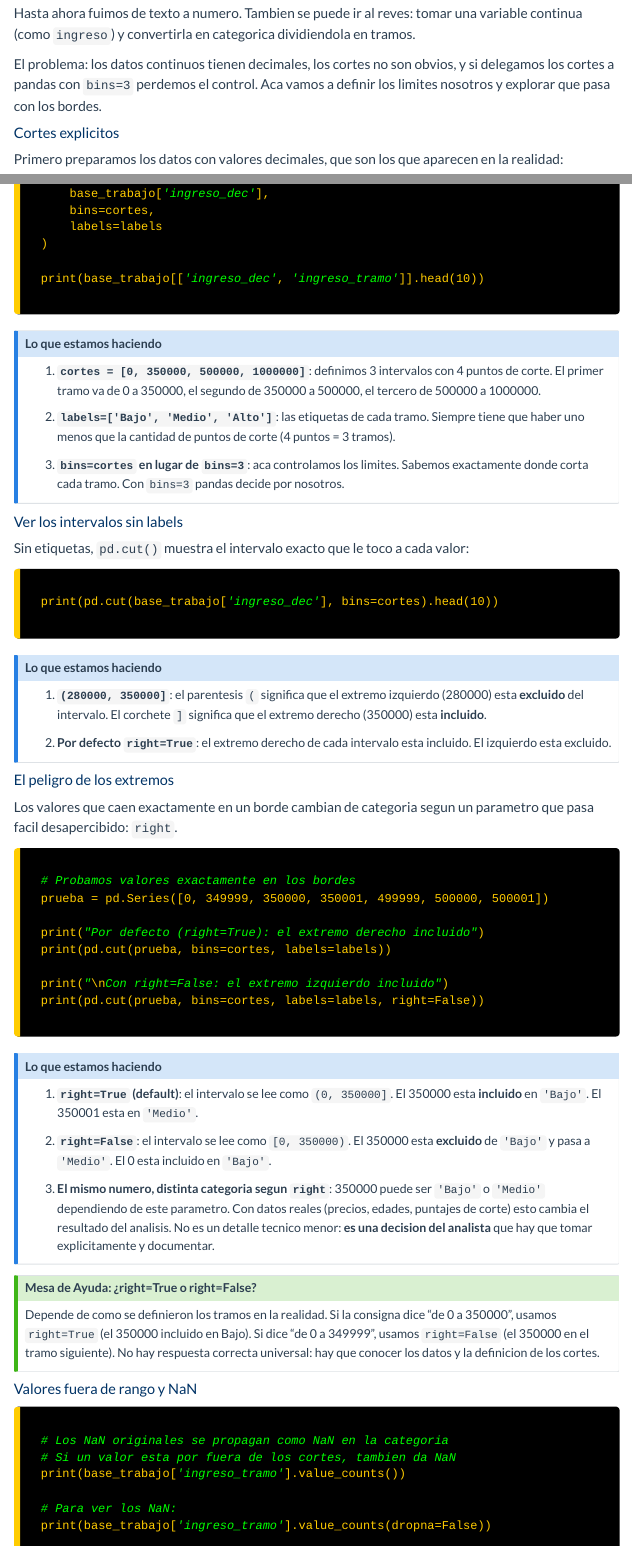
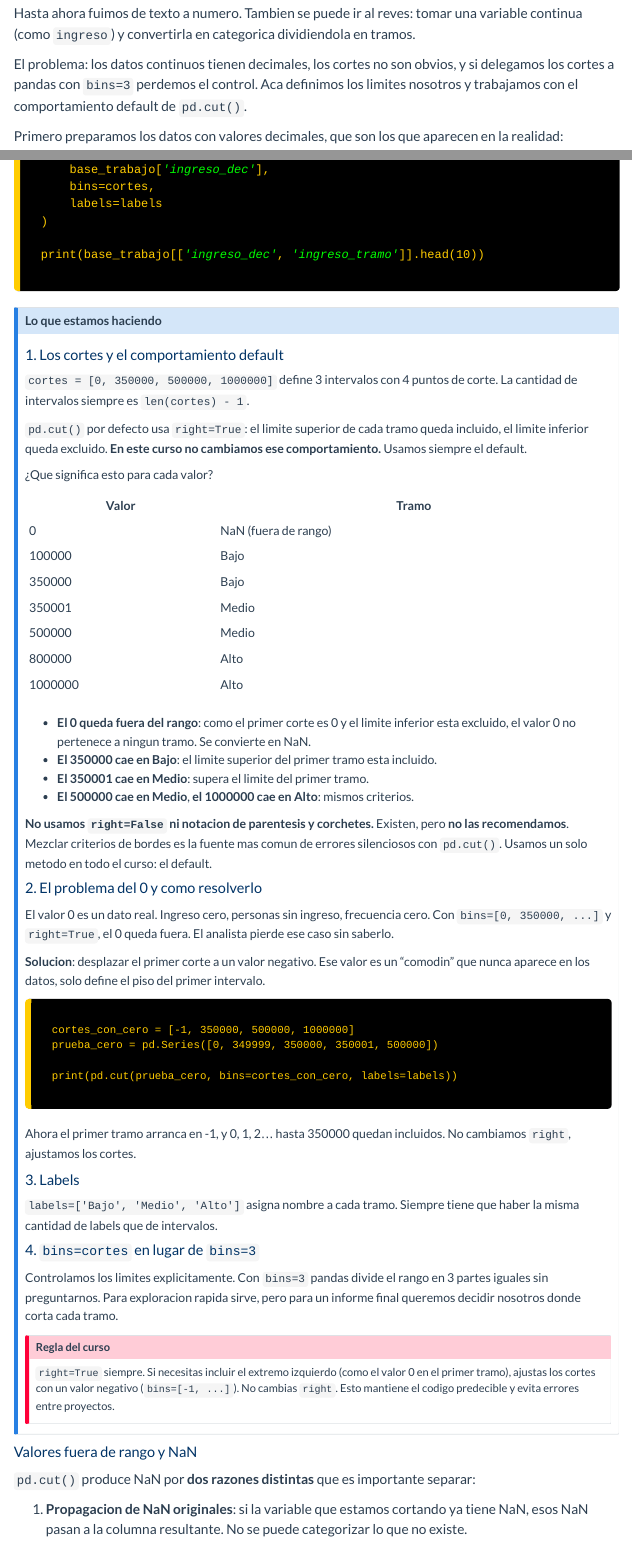
Before and after one commit to EduardoQuantum/CeiaPython, a Quarto document (clase_07.qmd): the page in a window 1100 px wide, from 13280 px down, and a second part further down, joined at a grey line. Rendered offline with R 4.5, knitr and Pandoc in place of Quarto, with nearby package versions; menus at the side of the page are left out; long lines of code are wrapped.

Commit message:
clase7 reload

````diff
--- a/clase_07.qmd
+++ b/clase_07.qmd
@@ -562,9 +562,7 @@
 
 Hasta ahora fuimos de texto a numero. Tambien se puede ir al reves: tomar una variable continua (como `ingreso`) y convertirla en categorica dividiendola en tramos.
 
-El problema: los datos continuos tienen decimales, los cortes no son obvios, y si delegamos los cortes a pandas con `bins=3` perdemos el control. Aca vamos a definir los limites nosotros y explorar que pasa con los bordes.
-
-#### Cortes explicitos
+El problema: los datos continuos tienen decimales, los cortes no son obvios, y si delegamos los cortes a pandas con `bins=3` perdemos el control. Aca definimos los limites nosotros y trabajamos con el comportamiento default de `pd.cut()`.
 
 Primero preparamos los datos con valores decimales, que son los que aparecen en la realidad:
 
@@ -597,17 +595,65 @@
 ::: {.callout-note}
 ## Lo que estamos haciendo
 
-1. **`cortes = [0, 350000, 500000, 1000000]`**: definimos 3 intervalos con 4 puntos de corte. El primer tramo va de 0 a 350000, el segundo de 350000 a 500000, el tercero de 500000 a 1000000.
+#### 1. Los cortes y el comportamiento default
 
-2. **`labels=['Bajo', 'Medio', 'Alto']`**: las etiquetas de cada tramo. Siempre tiene que haber uno menos que la cantidad de puntos de corte (4 puntos = 3 tramos).
+`cortes = [0, 350000, 500000, 1000000]` define 3 intervalos con 4 puntos de corte. La cantidad de intervalos siempre es `len(cortes) - 1`.
 
-3. **`bins=cortes` en lugar de `bins=3`**: aca controlamos los limites. Sabemos exactamente donde corta cada tramo. Con `bins=3` pandas decide por nosotros.
-:::
+`pd.cut()` por defecto usa `right=True`: el limite superior de cada tramo queda incluido, el limite inferior queda excluido. **En este curso no cambiamos ese comportamiento.** Usamos siempre el default.
 
-#### Ver los intervalos sin labels
+¿Que significa esto para cada valor?
 
-Sin etiquetas, `pd.cut()` muestra el intervalo exacto que le toco a cada valor:
+| Valor | Tramo |
+|-------|-------|
+| 0 | NaN (fuera de rango) |
+| 100000 | Bajo |
+| 350000 | Bajo |
+| 350001 | Medio |
+| 500000 | Medio |
+| 800000 | Alto |
+| 1000000 | Alto |
+
+- **El 0 queda fuera del rango**: como el primer corte es 0 y el limite inferior esta excluido, el valor 0 no pertenece a ningun tramo. Se convierte en NaN.
+- **El 350000 cae en Bajo**: el limite superior del primer tramo esta incluido.
+- **El 350001 cae en Medio**: supera el limite del primer tramo.
+- **El 500000 cae en Medio**, **el 1000000 cae en Alto**: mismos criterios.
+
+**No usamos `right=False` ni notacion de parentesis y corchetes.** Existen, pero **no las recomendamos**. Mezclar criterios de bordes es la fuente mas comun de errores silenciosos con `pd.cut()`. Usamos un solo metodo en todo el curso: el default.
+
+#### 2. El problema del 0 y como resolverlo
+
+El valor 0 es un dato real. Ingreso cero, personas sin ingreso, frecuencia cero. Con `bins=[0, 350000, ...]` y `right=True`, el 0 queda fuera. El analista pierde ese caso sin saberlo.
+
+**Solucion**: desplazar el primer corte a un valor negativo. Ese valor es un "comodin" que nunca aparece en los datos, solo define el piso del primer intervalo.
 
 ::: {.monitor-box}
 ```python
-print(pd.cut(base_trabajo['ingreso_dec'], bins=cortes).head(10))
+cortes_con_cero = [-1, 350000, 500000, 1000000]
+prueba_cero = pd.Series([0, 349999, 350000, 350001, 500000])
+
+print(pd.cut(prueba_cero, bins=cortes_con_cero, labels=labels))
+```
+:::
+
+Ahora el primer tramo arranca en -1, y 0, 1, 2... hasta 350000 quedan incluidos. No cambiamos `right`, ajustamos los cortes.
+
+#### 3. Labels
+
+`labels=['Bajo', 'Medio', 'Alto']` asigna nombre a cada tramo. Siempre tiene que haber la misma cantidad de labels que de intervalos.
+
+#### 4. `bins=cortes` en lugar de `bins=3`
+
+Controlamos los limites explicitamente. Con `bins=3` pandas divide el rango en 3 partes iguales sin preguntarnos. Para exploracion rapida sirve, pero para un informe final queremos decidir nosotros donde corta cada tramo.
+
+::: {.callout-important}
+## Regla del curso
+
+`right=True` siempre. Si necesitas incluir el extremo izquierdo (como el valor 0 en el primer tramo), ajustas los cortes con un valor negativo (`bins=[-1, ...]`). No cambias `right`. Esto mantiene el codigo predecible y evita errores entre proyectos.
+:::
+:::
+
+#### Valores fuera de rango y NaN
+
+`pd.cut()` produce NaN por **dos razones distintas** que es importante separar:
+
+1. **Propagacion de NaN originales**: si la variable que estamos cortando ya tiene NaN, esos NaN pasan a la columna resultante. No se puede categorizar lo que no existe.
@@ -617,6 +693,5 @@
 ::: {.callout-note}
 ## Lo que estamos haciendo
 
-1. **`(280000, 350000]`**: el parentesis `(` significa que el extremo izquierdo (280000) esta **excluido** del intervalo. El corchete `]` significa que el extremo derecho (350000) esta **incluido**.
+1. **`value_counts(dropna=False)`**: al incluir los NaN vemos cuantos casos quedaron sin clasificar. Sin `dropna=False`, los NaN se ocultan y el total de casos no suma 20.
 
-2. **Por defecto `right=True`**: el extremo derecho de cada intervalo esta incluido. El izquierdo esta excluido.
@@ -623,13 +703,11 @@
 :::
 
-#### El peligro de los extremos
+::: {.callout-important}
+## Diagnosticar siempre
 
-Los valores que caen exactamente en un borde cambian de categoria segun un parametro que pasa facil desapercibido: `right`.
+Antes de usar la columna categorica para cualquier analisis, verificar:
 
-::: {.monitor-box}
 ```python
-# Probamos valores exactamente en los bordes
-prueba = pd.Series([0, 349999, 350000, 350001, 499999, 500000, 500001])
+nan_original = base_trabajo['ingreso_dec'].isna().sum()
+nan_cortado = base_trabajo['ingreso_tramo'].isna().sum()
 
-print("Por defecto (right=True): el extremo derecho incluido")
-print(pd.cut(prueba, bins=cortes, labels=labels))
@@ -636,36 +720 @@
 
-print("\nCon right=False: el extremo izquierdo incluido")
-print(pd.cut(prueba, bins=cortes, labels=labels, right=False))
-```
-:::
-
-::: {.callout-note}
-## Lo que estamos haciendo
-
-1. **`right=True` (default)**: el intervalo se lee como `(0, 350000]`. El 350000 esta **incluido** en `'Bajo'`. El 350001 esta en `'Medio'`.
-
-2. **`right=False`**: el intervalo se lee como `[0, 350000)`. El 350000 esta **excluido** de `'Bajo'` y pasa a `'Medio'`. El 0 esta incluido en `'Bajo'`.
-
-3. **El mismo numero, distinta categoria segun `right`**: 350000 puede ser `'Bajo'` o `'Medio'` dependiendo de este parametro. Con datos reales (precios, edades, puntajes de corte) esto cambia el resultado del analisis. No es un detalle tecnico menor: **es una decision del analista** que hay que tomar explicitamente y documentar.
-:::
-
-::: {.callout-tip}
-## Mesa de Ayuda: ¿right=True o right=False?
-
-Depende de como se definieron los tramos en la realidad. Si la consigna dice "de 0 a 350000", usamos `right=True` (el 350000 incluido en Bajo). Si dice "de 0 a 349999", usamos `right=False` (el 350000 en el tramo siguiente). No hay respuesta correcta universal: hay que conocer los datos y la definicion de los cortes.
-:::
-
-#### Valores fuera de rango y NaN
-
-::: {.monitor-box}
-```python
-# Los NaN originales se propagan como NaN en la categoria
-# Si un valor esta por fuera de los cortes, tambien da NaN
-print(base_trabajo['ingreso_tramo'].value_counts())
-
-# Para ver los NaN:
-print(base_trabajo['ingreso_tramo'].value_counts(dropna=False))
-```
-:::
-
-::: {.callout-note}
````
Also changed, not shown: docs/search.json, clase_07.qmd (51 more changed lines), 1 other file.
